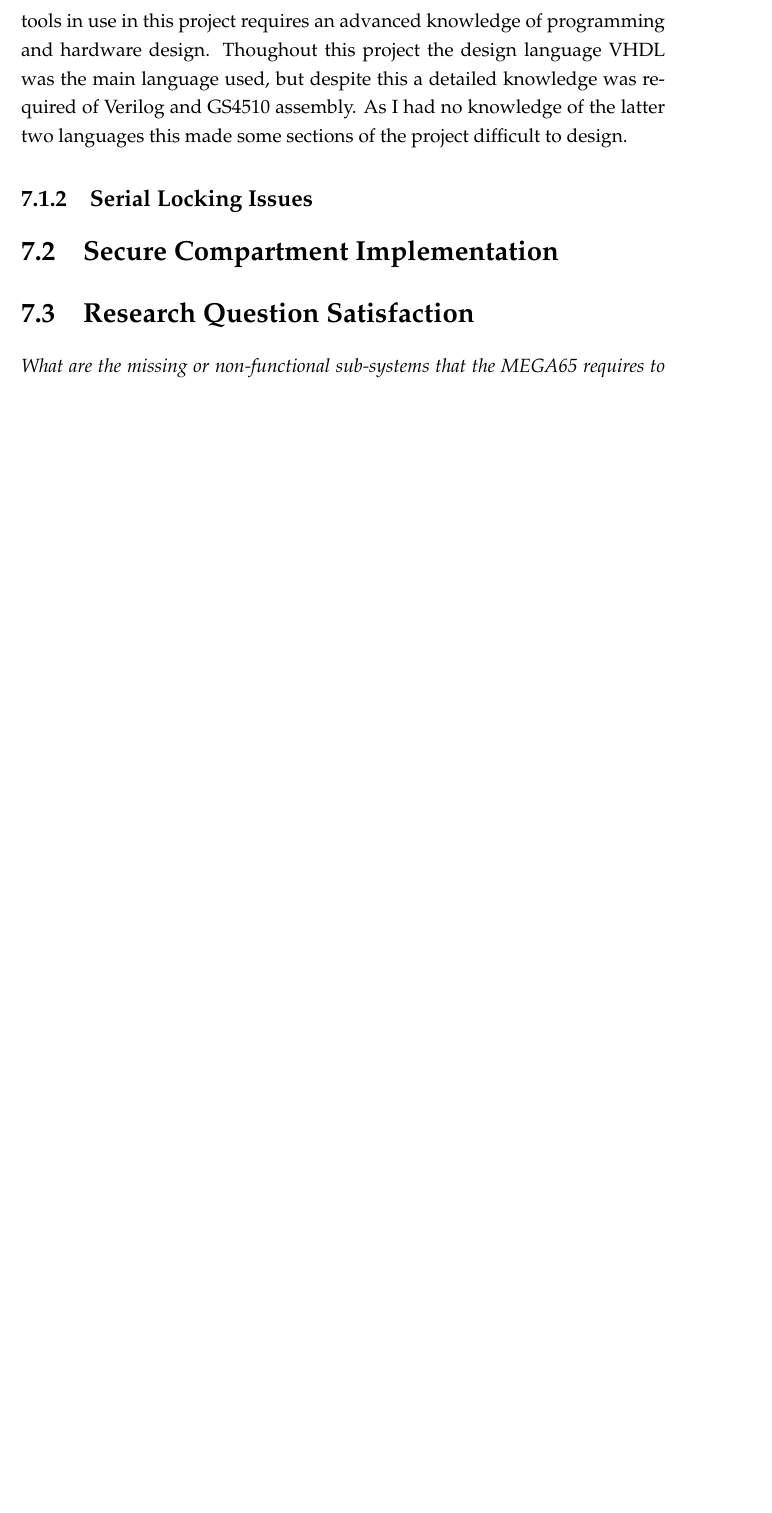
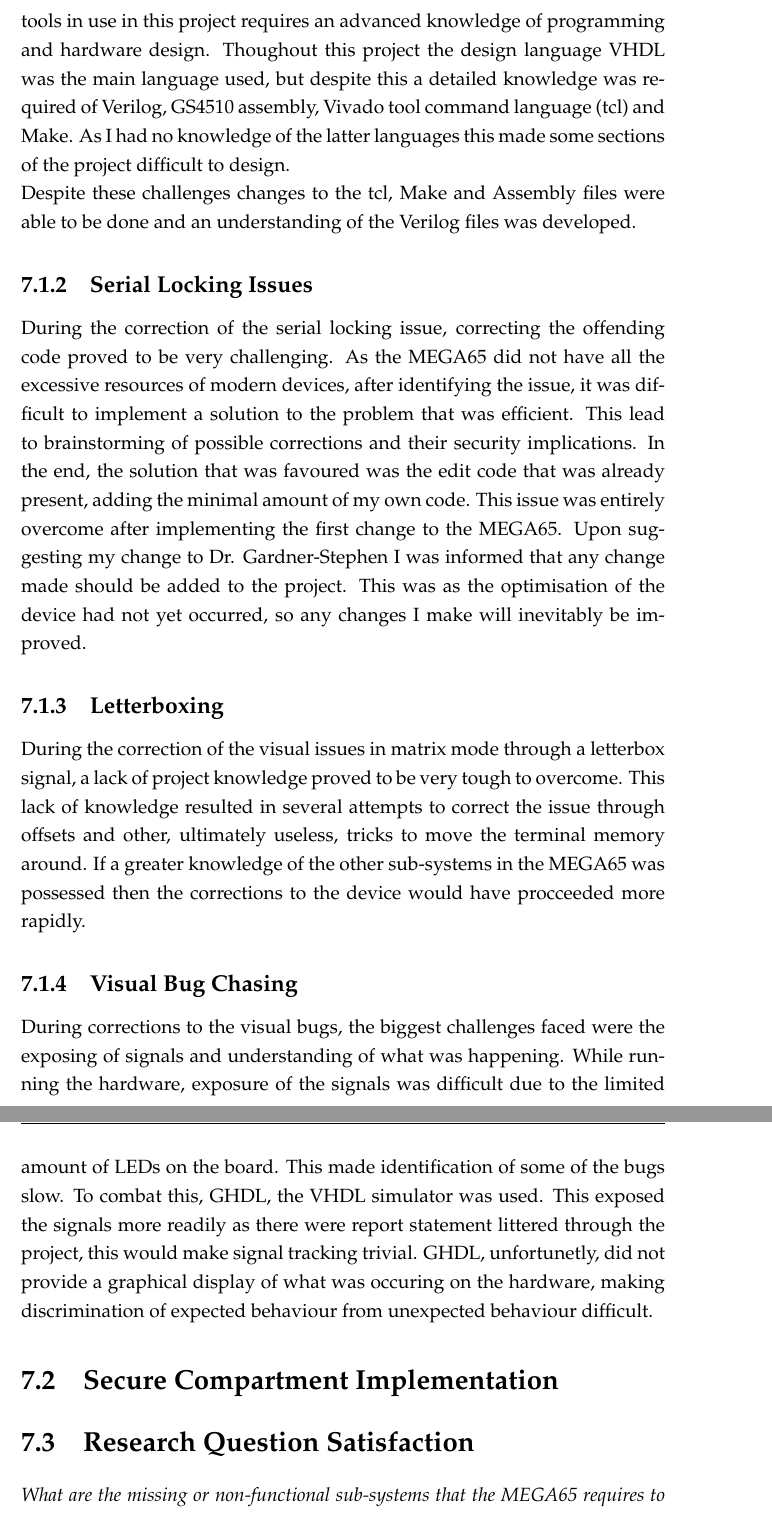
Before and after one commit to Spidamouse/thesis, a LaTeX thesis (main.tex, which reads Chapters/Chapter7.tex): part of page 85 of 94 before the commit and two parts of pages 85 and 86 of 95 after it, the two joined at a grey line, cut so that both start at the same text, the shorter picture padded with empty space. Compiled offline with pdfLaTeX.

Commit message:
Write Matrix mode Section

```diff
--- a/Chapters/Chapter7.tex
+++ b/Chapters/Chapter7.tex
@@ -23,10 +27,33 @@ When initially starting the project, matrix mode was in a unuseable state. The s
 The biggest issue encountered when attempting to correct any of the parts of matrix mode was the lack of comments. This project has multiple developers in it and while some sections are well documented, there are some sections that are not obvious to new developers.\\
-In addition to the lack of foundation avaliable, the range of developemnt tools in use in this project requires an advanced knowledge of programming and hardware design. Thoughout this project the design language VHDL was the main language used, but despite this a detailed knowledge was required of Verilog and GS4510 assembly. As I had no knowledge of the latter two languages this made some sections of the project difficult to design.
+In addition to the lack of foundation avaliable, the range of developemnt tools in use in this project requires an advanced knowledge of programming and hardware design. Thoughout this project the design language VHDL was the main language used, but despite this a detailed knowledge was required of Verilog, GS4510 assembly, Vivado tool command language (tcl) and Make. As I had no knowledge of the latter languages this made some sections of the project difficult to design.\\
+Despite these challenges changes to the tcl, Make and Assembly files were able to be done and an understanding of the Verilog files was developed.
 
 %-----------------------------------
-%	SUBSECTION 1
+%	SUBSECTION 2
 %-----------------------------------
 \subsection{Serial Locking Issues}
+
+\label{Ch7 Sec1 Sub2}
+
+During the correction of the serial locking issue, correcting the offending code proved to be very challenging. As the MEGA65 did not have all the excessive resources of modern devices, after identifying the issue, it was difficult to implement a solution to the problem that was efficient. This lead to brainstorming of possible corrections and their security implications. In the end, the solution that was favoured was the edit code that was already present, adding the minimal amount of my own code. This issue was entirely overcome after implementing the first change to the MEGA65. Upon suggesting my change to Dr. Gardner-Stephen I was informed that any change made should be added to the project. This was as the optimisation of the device had not yet occurred, so any changes I make will inevitably be improved.
+
+%-----------------------------------
+%	SUBSECTION 3
+%-----------------------------------
+\subsection{Letterboxing}
+
+\label{Ch7 Sec1 Sub3}
+
+During the correction of the visual issues in matrix mode through a letterbox signal, a lack of project knowledge proved to be very tough to overcome. This lack of knowledge resulted in several attempts to correct the issue through offsets and other, ultimately useless, tricks to move the terminal memory around. If a greater knowledge of the other sub-systems in the MEGA65 was possessed then the corrections to the device would have procceeded more rapidly.
+
+%-----------------------------------
+%	SUBSECTION 4
+%-----------------------------------
+\subsection{Visual Bug Chasing}
+
+\label{Ch7 Sec1 Sub4}
+
+During corrections to the visual bugs, the biggest challenges faced were the exposing of signals and understanding of what was happening. While running the hardware, exposure of the signals was difficult due to the limited amount of LEDs on the board. This made identification of some of the bugs slow. To combat this, GHDL, the VHDL simulator was used. This exposed the signals more readily as there were report statement littered through the project, this would make signal tracking trivial. GHDL, unfortunetly, did not provide a graphical display of what was occuring on the hardware, making discrimination of expected behaviour from unexpected behaviour difficult.
 
 %----------------------------------------------------------------------------------------
 %	SECTION 2
```
Also changed, not shown: Chapters/Chapter7.tex (10 more changed lines).
